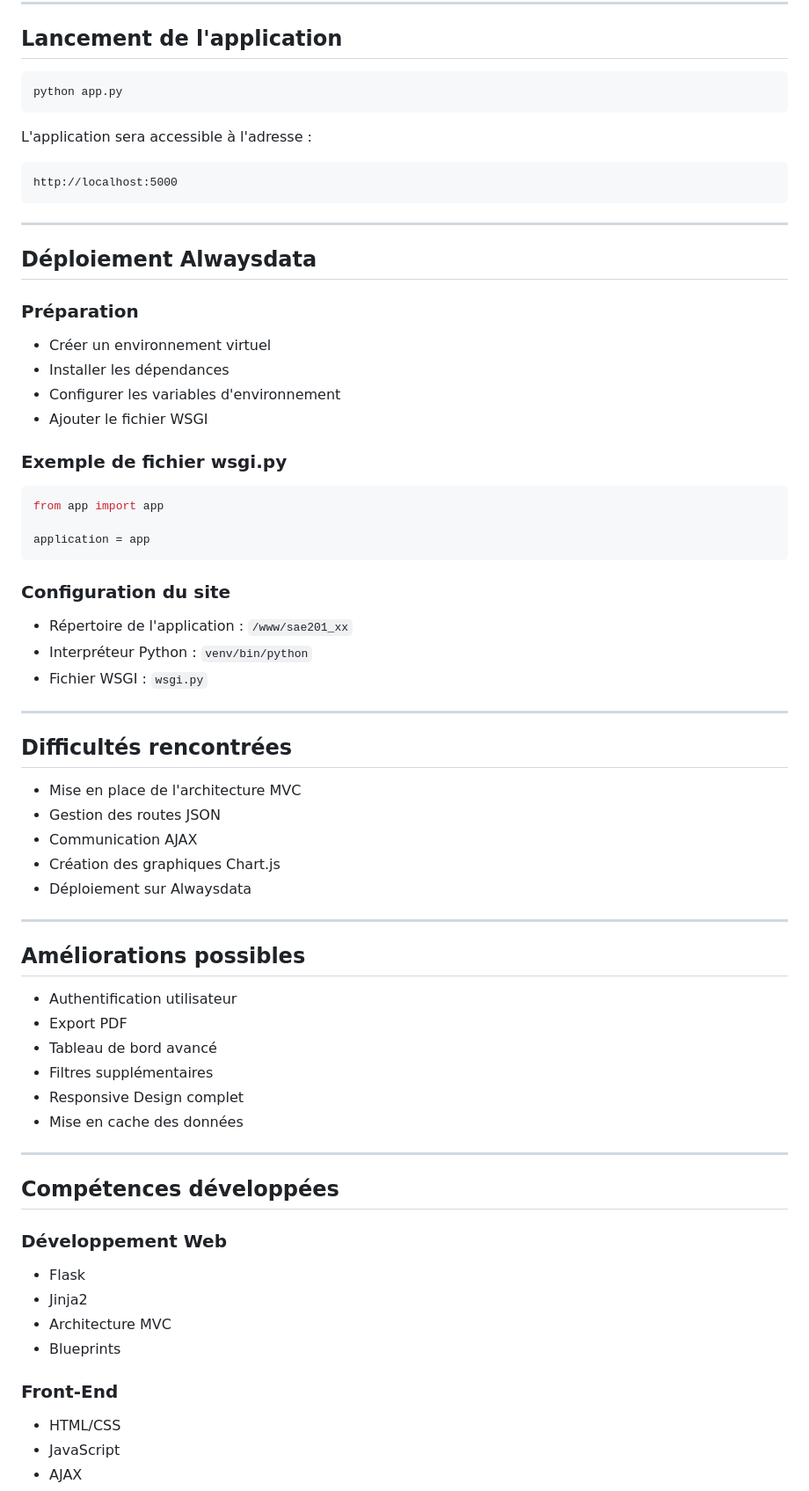
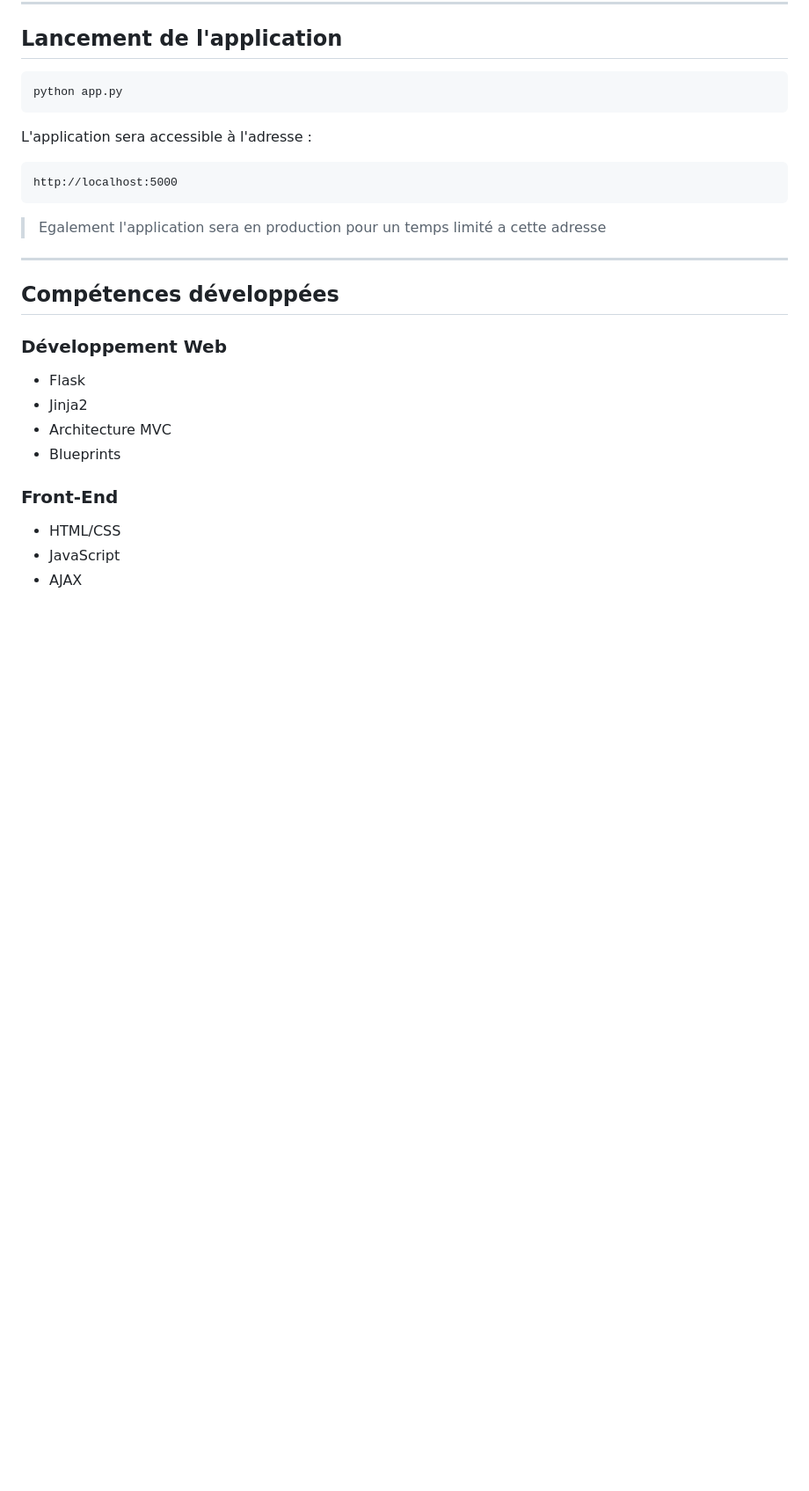
Before and after one commit to AG7dev/SAE201, a Markdown page: README.md, the part around one of its changes. Shown at 88% size. GitHub-like rendering; blank space fills up the shorter version.

Commit message:
Création du readme et de sa structure

````diff
--- a/README.md
+++ b/README.md
@@ -220,51 +253,7 @@ L'application sera accessible à l'adresse :
 http://localhost:5000
 ```
 
----
-
-## Déploiement Alwaysdata
-
-### Préparation
-
-- Créer un environnement virtuel
-- Installer les dépendances
-- Configurer les variables d'environnement
-- Ajouter le fichier WSGI
-
-### Exemple de fichier wsgi.py
-
-```python
-from app import app
-
-application = app
-```
-
-### Configuration du site
-
-- Répertoire de l'application : `/www/sae201_xx`
-- Interpréteur Python : `venv/bin/python`
-- Fichier WSGI : `wsgi.py`
-
----
-
-## Difficultés rencontrées
-
-- Mise en place de l'architecture MVC
-- Gestion des routes JSON
-- Communication AJAX
-- Création des graphiques Chart.js
-- Déploiement sur Alwaysdata
-
----
-
-## Améliorations possibles
-
-- Authentification utilisateur
-- Export PDF
-- Tableau de bord avancé
-- Filtres supplémentaires
-- Responsive Design complet
-- Mise en cache des données
+> Egalement l'application sera en production pour un temps limité a cette adresse
 
 ---
 
````
Also changed, not shown: other parts of README.md (+111 -77 lines).
